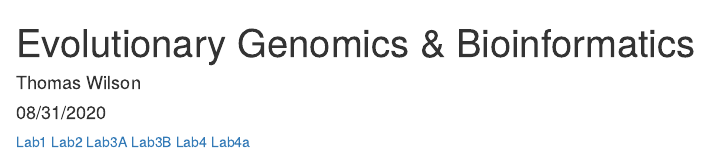
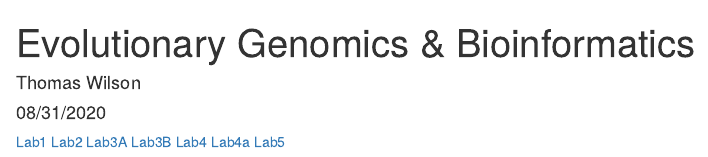
Before and after one commit to tcwilson94/GenomicsCourse, an R Markdown document (index.Rmd): the page in a window 1100 px wide, from its top. The pictures show the output file index.html that the author committed with the source, opened offline.

Commit message:
Uploading index files

```diff
--- a/index.Rmd
+++ b/index.Rmd
@@ -17,3 +17,4 @@ knitr::opts_chunk$set(echo = TRUE)
 [Lab3B](Lab3B_ThomasWilson.html)
 [Lab4](Lab4_ThomasWilson.html)
 [Lab4a](Lab4_ThomasWilson.html)
+[Lab5](Lab5)
```
Also changed, not shown: index.html.
